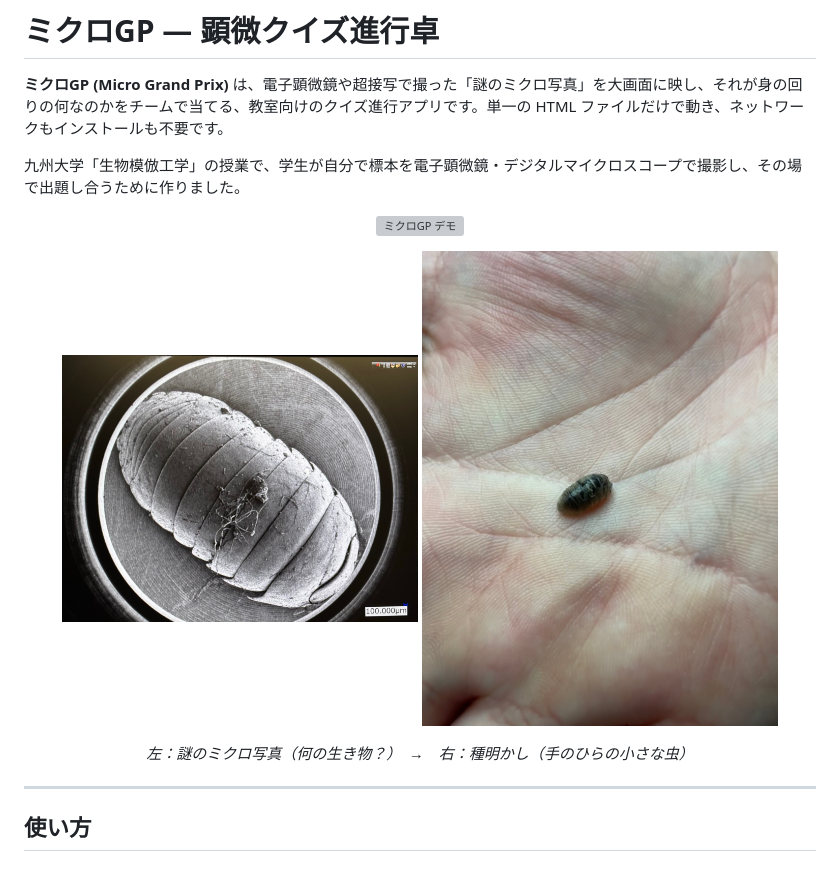
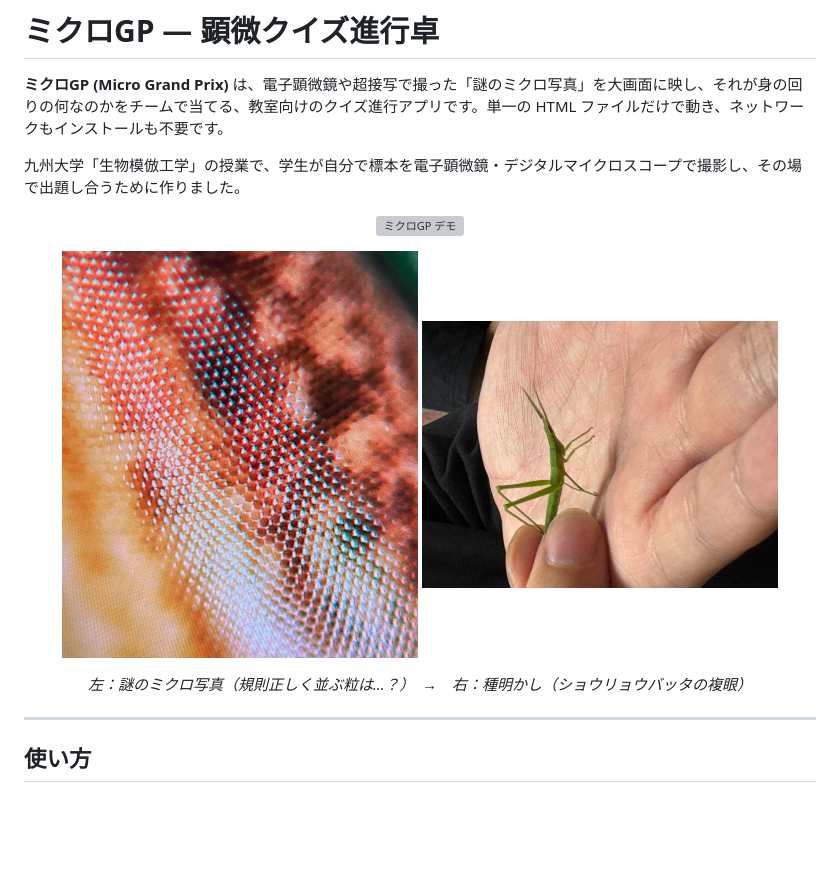
Before and after one commit to gyroid-eth/micro-gp, a Markdown page: README.md, the part around the change. Rendered like a GitHub page; blank space fills up the shorter version; grey boxes are pictures that could not be loaded.

Commit message:
README の例をショウリョウバッタの複眼に差し替え
Co-Authored-By: Claude Opus 4.8 <noreply@anthropic.com>

```diff
--- a/README.md
+++ b/README.md
@@ -9,10 +9,10 @@
 </p>
 
 <p align="center">
-  <img src="samples/t1_q1_micro.jpg" width="45%" alt="謎のミクロ写真">
-  <img src="samples/t1_q1_reveal.jpg" width="45%" alt="種明かし">
+  <img src="samples/t6_q1_micro.jpg" width="45%" alt="謎のミクロ写真">
+  <img src="samples/t6_q1_reveal.jpg" width="45%" alt="種明かし">
 </p>
-<p align="center"><em>左：謎のミクロ写真（何の生き物？）　→　右：種明かし（手のひらの小さな虫）</em></p>
+<p align="center"><em>左：謎のミクロ写真（規則正しく並ぶ粒は…？）　→　右：種明かし（ショウリョウバッタの複眼）</em></p>
 
 ---
 
```
